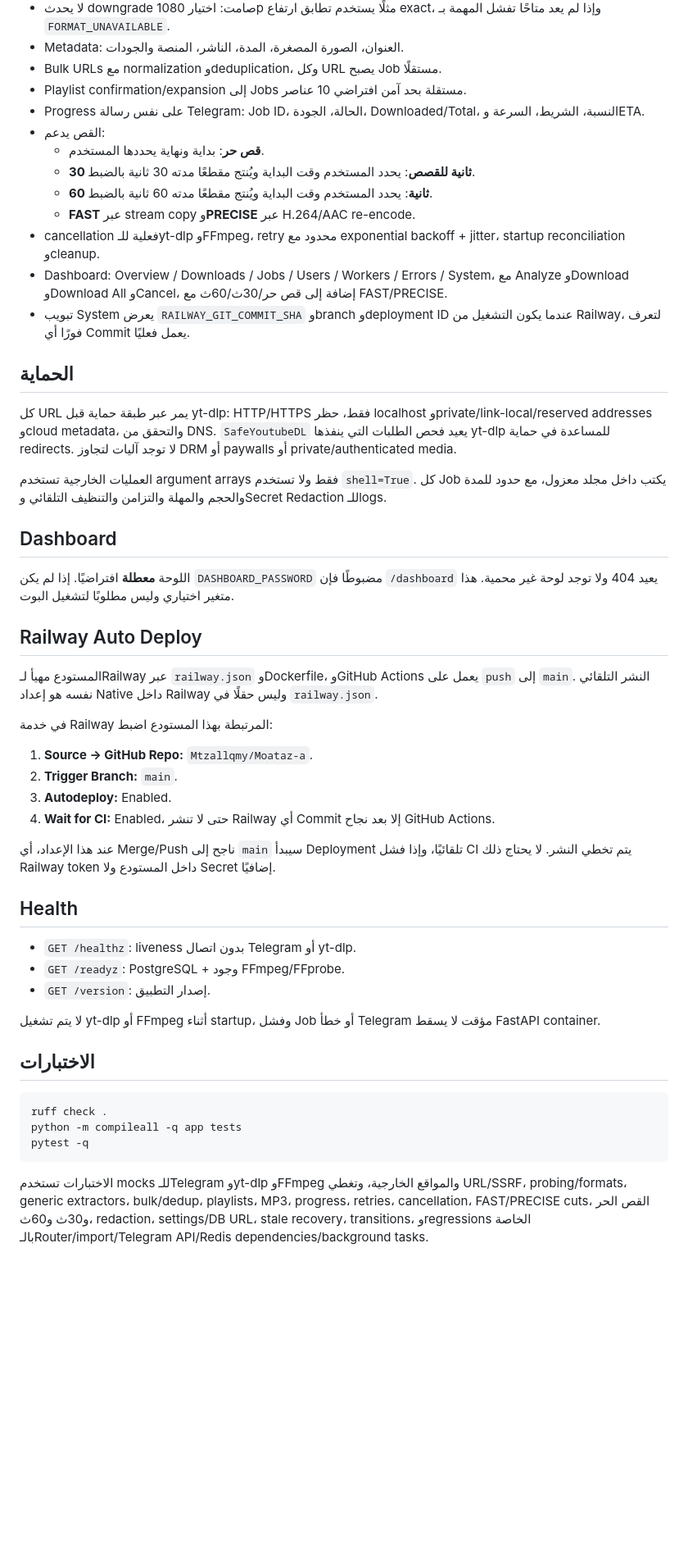
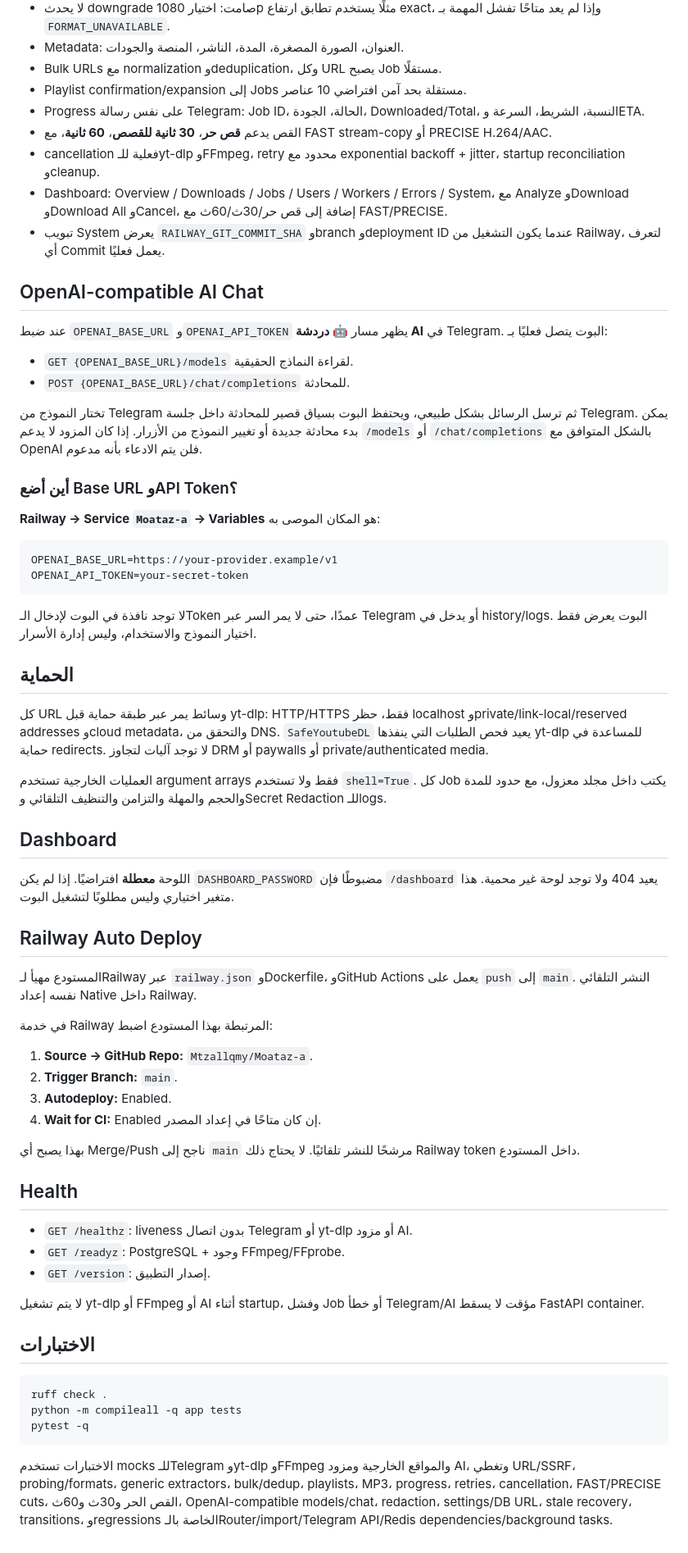
Before and after one commit to Mtzallqmy/Moataz-a, a Markdown page: README.md, the part around one of its changes. Shown at 82% size. Drawn GitHub-style; blank space fills up the shorter version.

Commit message:
docs: document AI provider and Railway configuration

````diff
--- a/README.md
+++ b/README.md
@@ -30,18 +39,34 @@ Railway يمرر `PORT` تلقائيًا، والتطبيق يستخدمه مب
 - Bulk URLs مع normalization وdeduplication، وكل URL يصبح Job مستقلًا.
 - Playlist confirmation/expansion إلى Jobs مستقلة بحد آمن افتراضي 10 عناصر.
 - Progress على نفس رسالة Telegram: Job ID، الحالة، الجودة، Downloaded/Total، النسبة، الشريط، السرعة وETA.
-- القص يدعم:
-  - **قص حر**: بداية ونهاية يحددها المستخدم.
-  - **30 ثانية للقصص**: يحدد المستخدم وقت البداية ويُنتج مقطعًا مدته 30 ثانية بالضبط.
-  - **60 ثانية**: يحدد المستخدم وقت البداية ويُنتج مقطعًا مدته 60 ثانية بالضبط.
-  - **FAST** عبر stream copy و**PRECISE** عبر H.264/AAC re-encode.
+- القص يدعم **قص حر**، **30 ثانية للقصص**، **60 ثانية**، مع FAST stream-copy أو PRECISE H.264/AAC.
 - cancellation فعلية للـyt-dlp وFFmpeg، retry محدود مع exponential backoff + jitter، startup reconciliation وcleanup.
 - Dashboard: Overview / Downloads / Jobs / Users / Workers / Errors / System، مع Analyze وDownload وDownload All وCancel، إضافة إلى قص حر/30ث/60ث مع FAST/PRECISE.
-- تبويب System يعرض `RAILWAY_GIT_COMMIT_SHA` وbranch وdeployment ID عندما يكون التشغيل من Railway، لتعرف فورًا أي Commit يعمل فعليًا.
+- تبويب System يعرض `RAILWAY_GIT_COMMIT_SHA` وbranch وdeployment ID عندما يكون التشغيل من Railway، لتعرف أي Commit يعمل فعليًا.
+
+## OpenAI-compatible AI Chat
+
+عند ضبط `OPENAI_BASE_URL` و`OPENAI_API_TOKEN` يظهر مسار **🤖 دردشة AI** في Telegram. البوت يتصل فعليًا بـ:
+
+- `GET {OPENAI_BASE_URL}/models` لقراءة النماذج الحقيقية.
+- `POST {OPENAI_BASE_URL}/chat/completions` للمحادثة.
+
+تختار النموذج من Telegram ثم ترسل الرسائل بشكل طبيعي، ويحتفظ البوت بسياق قصير للمحادثة داخل جلسة Telegram. يمكن بدء محادثة جديدة أو تغيير النموذج من الأزرار. إذا كان المزود لا يدعم `/models` أو `/chat/completions` بالشكل المتوافق مع OpenAI فلن يتم الادعاء بأنه مدعوم.
+
+### أين أضع Base URL وAPI Token؟
+
+**Railway → Service `Moataz-a` → Variables** هو المكان الموصى به:
+
+```env
+OPENAI_BASE_URL=https://your-provider.example/v1
+OPENAI_API_TOKEN=your-secret-token
+```
+
+لا توجد نافذة في البوت لإدخال الـToken عمدًا، حتى لا يمر السر عبر Telegram أو يدخل في history/logs. البوت يعرض فقط اختيار النموذج والاستخدام، وليس إدارة الأسرار.
 
 ## الحماية
 
-كل URL يمر عبر طبقة حماية قبل yt-dlp: HTTP/HTTPS فقط، حظر localhost وprivate/link-local/reserved addresses وcloud metadata، والتحقق من DNS. `SafeYoutubeDL` يعيد فحص الطلبات التي ينفذها yt-dlp للمساعدة في حماية redirects. لا توجد آليات لتجاوز DRM أو paywalls أو private/authenticated media.
+كل URL وسائط يمر عبر طبقة حماية قبل yt-dlp: HTTP/HTTPS فقط، حظر localhost وprivate/link-local/reserved addresses وcloud metadata، والتحقق من DNS. `SafeYoutubeDL` يعيد فحص الطلبات التي ينفذها yt-dlp للمساعدة في حماية redirects. لا توجد آليات لتجاوز DRM أو paywalls أو private/authenticated media.
 
 العمليات الخارجية تستخدم argument arrays فقط ولا تستخدم `shell=True`. كل Job يكتب داخل مجلد معزول، مع حدود للمدة والحجم والمهلة والتزامن والتنظيف التلقائي وSecret Redaction للـlogs.
 
@@ -51,24 +76,24 @@ Railway يمرر `PORT` تلقائيًا، والتطبيق يستخدمه مب
 
 ## Railway Auto Deploy
 
-المستودع مهيأ لـRailway عبر `railway.json` وDockerfile، وGitHub Actions يعمل على `push` إلى `main`. النشر التلقائي نفسه هو إعداد Native داخل Railway وليس حقلًا في `railway.json`.
+المستودع مهيأ لـRailway عبر `railway.json` وDockerfile، وGitHub Actions يعمل على `push` إلى `main`. النشر التلقائي نفسه إعداد Native داخل Railway.
 
 في خدمة Railway المرتبطة بهذا المستودع اضبط:
 
 1. **Source → GitHub Repo:** `Mtzallqmy/Moataz-a`.
 2. **Trigger Branch:** `main`.
 3. **Autodeploy:** Enabled.
-4. **Wait for CI:** Enabled، حتى لا تنشر Railway أي Commit إلا بعد نجاح GitHub Actions.
+4. **Wait for CI:** Enabled إن كان متاحًا في إعداد المصدر.
 
-عند هذا الإعداد، أي Merge/Push ناجح إلى `main` سيبدأ Deployment تلقائيًا، وإذا فشل CI يتم تخطي النشر. لا يحتاج ذلك Railway token داخل المستودع ولا Secret إضافيًا.
+بهذا يصبح أي Merge/Push ناجح إلى `main` مرشحًا للنشر تلقائيًا. لا يحتاج ذلك Railway token داخل المستودع.
 
 ## Health
 
-- `GET /healthz`: liveness بدون اتصال Telegram أو yt-dlp.
+- `GET /healthz`: liveness بدون اتصال Telegram أو yt-dlp أو مزود AI.
 - `GET /readyz`: PostgreSQL + وجود FFmpeg/FFprobe.
 - `GET /version`: إصدار التطبيق.
 
-لا يتم تشغيل yt-dlp أو FFmpeg أثناء startup، وفشل Job أو خطأ Telegram مؤقت لا يسقط FastAPI container.
+لا يتم تشغيل yt-dlp أو FFmpeg أو AI أثناء startup، وفشل Job أو خطأ Telegram/AI مؤقت لا يسقط FastAPI container.
 
 ## الاختبارات
 
@@ -78,4 +103,4 @@ python -m compileall -q app tests
 pytest -q
 ```
 
-الاختبارات تستخدم mocks للـTelegram وyt-dlp وFFmpeg والمواقع الخارجية، وتغطي URL/SSRF، probing/formats، generic extractors، bulk/dedup، playlists، MP3، progress، retries، cancellation، FAST/PRECISE cuts، القص الحر و30ث و60ث، redaction، settings/DB URL، stale recovery، transitions، وregressions الخاصة بالـRouter/import/Telegram API/Redis dependencies/background tasks.
+الاختبارات تستخدم mocks للـTelegram وyt-dlp وFFmpeg والمواقع الخارجية ومزود AI، وتغطي URL/SSRF، probing/formats، generic extractors، bulk/dedup، playlists، MP3، progress، retries، cancellation، FAST/PRECISE cuts، القص الحر و30ث و60ث، OpenAI-compatible models/chat، redaction، settings/DB URL، stale recovery، transitions، وregressions الخاصة بالـRouter/import/Telegram API/Redis dependencies/background tasks.
````
Also changed, not shown: other parts of README.md (+11 -2 lines).
